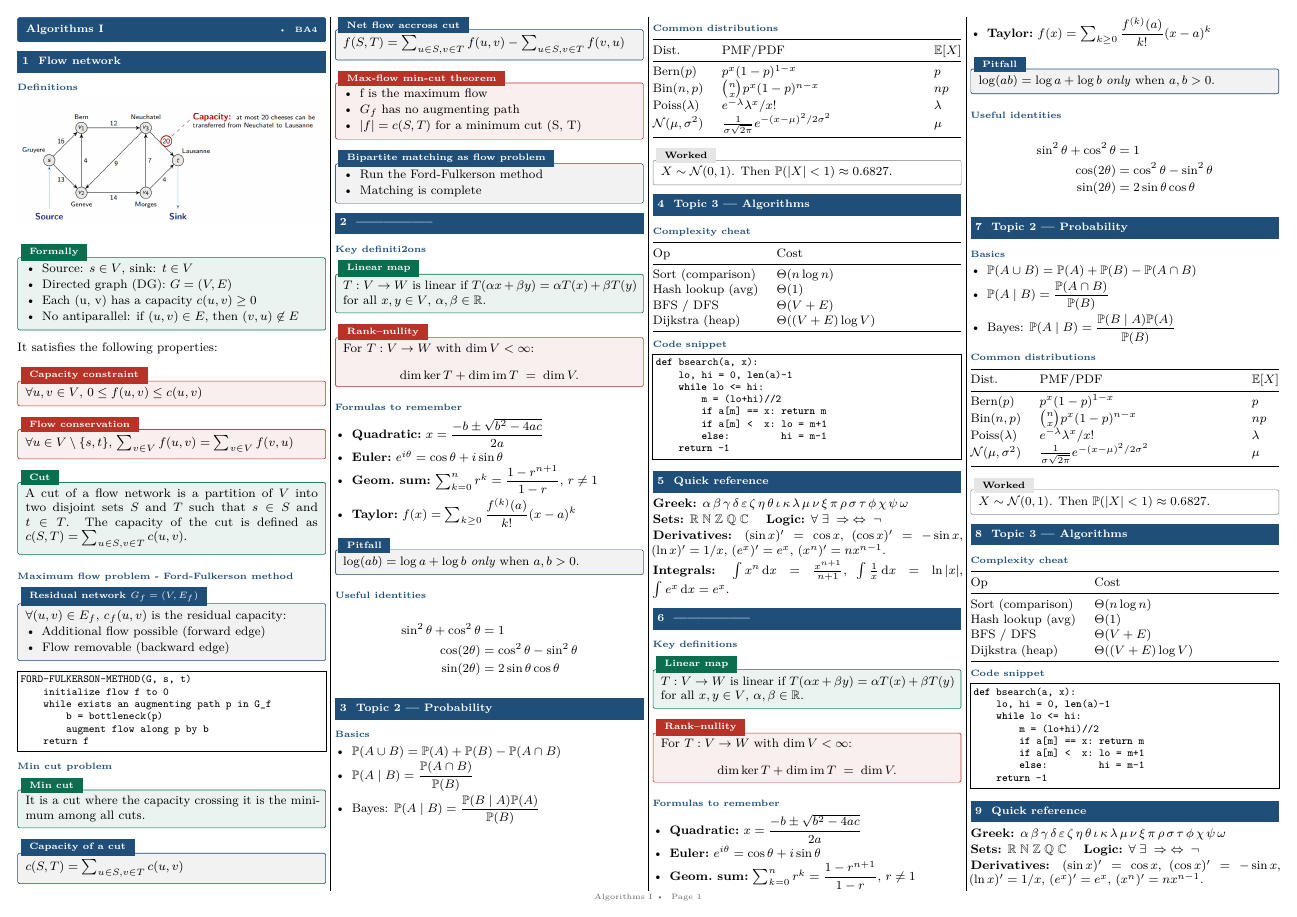
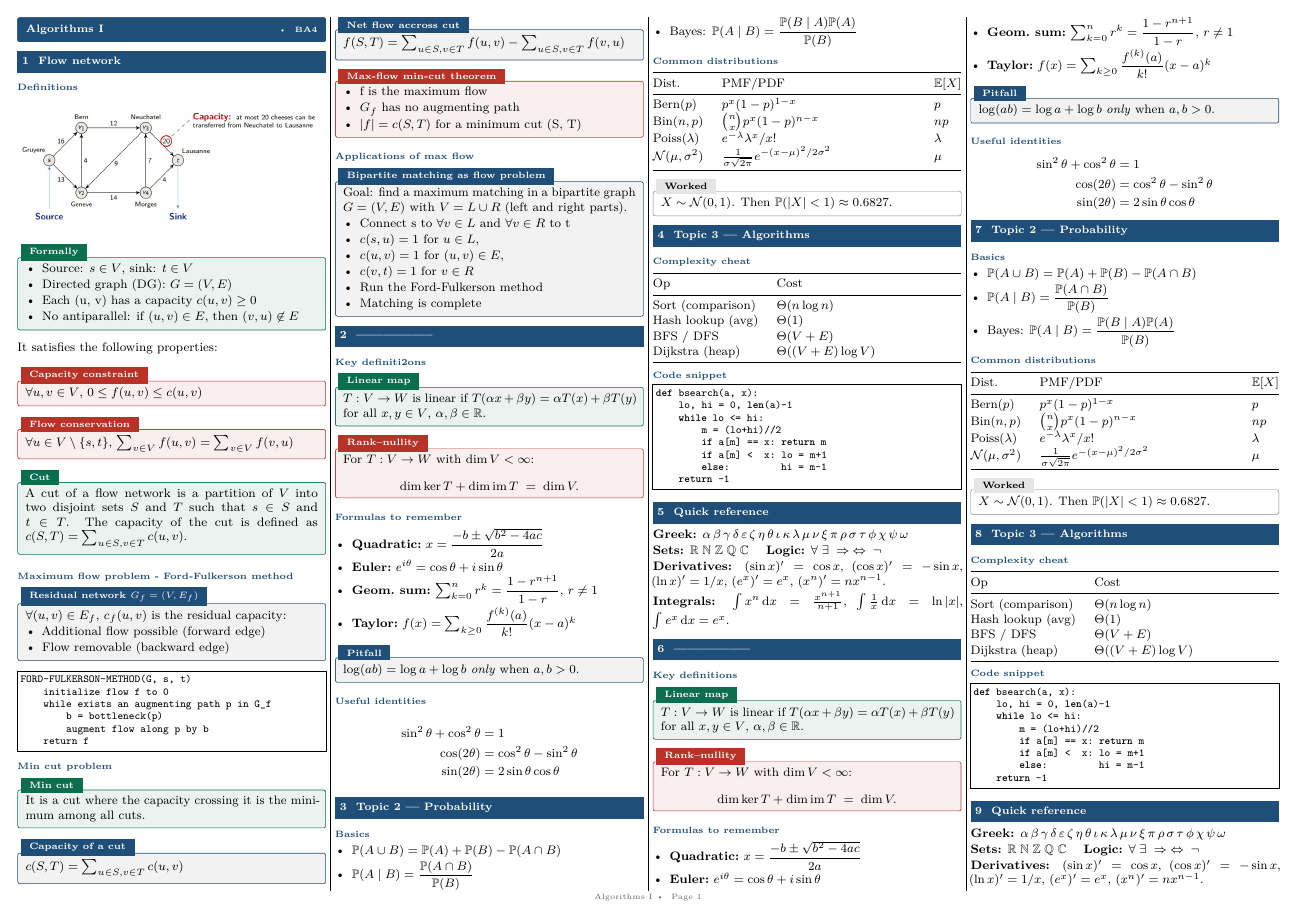
Before and after one commit to sami-epfl/notes_ba4, a LaTeX document (algo/cheatsheet.tex): page 1 of 2. Compiled offline with pdfLaTeX.

Commit message:
feat: Expand bipartite matching explanations

```diff
--- a/algo/cheatsheet.tex
+++ b/algo/cheatsheet.tex
@@ -83,12 +83,19 @@ $f(S,T) = \sum_{u\in S, v\in T} f(u,v) - \sum_{u\in S, v\in T} f(v,u)$
 \end{itemize}
 \end{thm}
 
+\subsection{Applications of max flow}
 \begin{prop}[title=Bipartite matching as flow problem]
+Goal: find a maximum matching in a bipartite graph $G=(V,E)$ with $V=L\cup R$ (left and right parts).
 \begin{itemize}
+  \item Connect s to $\forall v\in L$ and $\forall v\in R$ to t
+  \item $c(s,u) = 1$ for $u\in L$,
+  \item $c(u,v) = 1$ for $(u,v)\in E$,
+  \item $c(v,t) = 1$ for $v\in R$
   \item Run the Ford-Fulkerson method
   \item Matching is complete
 \end{itemize}
 \end{prop}
+
 
 % ============================================================
 % En haut c'est le plan du cours, il faut maintenant le remplir
```
